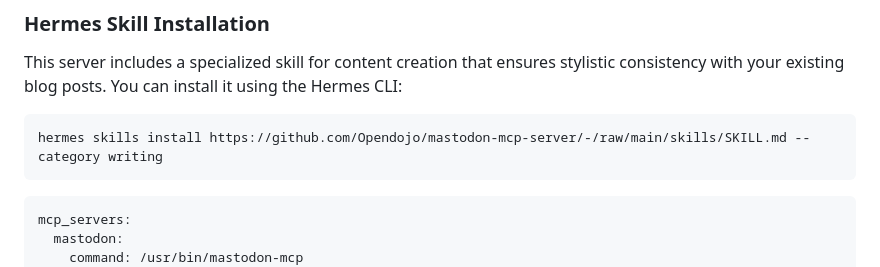
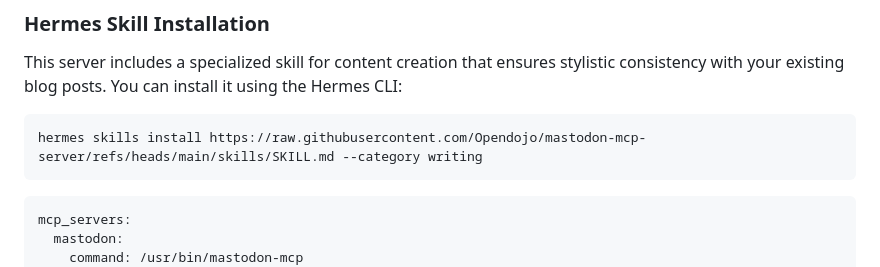
Before and after one commit to Opendojo/mastodon-mcp-server, a Markdown page: README.md, the part around the change. Drawn GitHub-style.

Commit message:
hotfix github url to raw content

````diff
--- a/README.md
+++ b/README.md
@@ -183,7 +183,7 @@ mcp_servers:
 This server includes a specialized skill for content creation that ensures stylistic consistency with your existing blog posts. You can install it using the Hermes CLI:
 
 ```bash
-hermes skills install https://github.com/Opendojo/mastodon-mcp-server/-/raw/main/skills/SKILL.md --category writing
+hermes skills install https://raw.githubusercontent.com/Opendojo/mastodon-mcp-server/refs/heads/main/skills/SKILL.md --category writing
 ```
 
 
````
